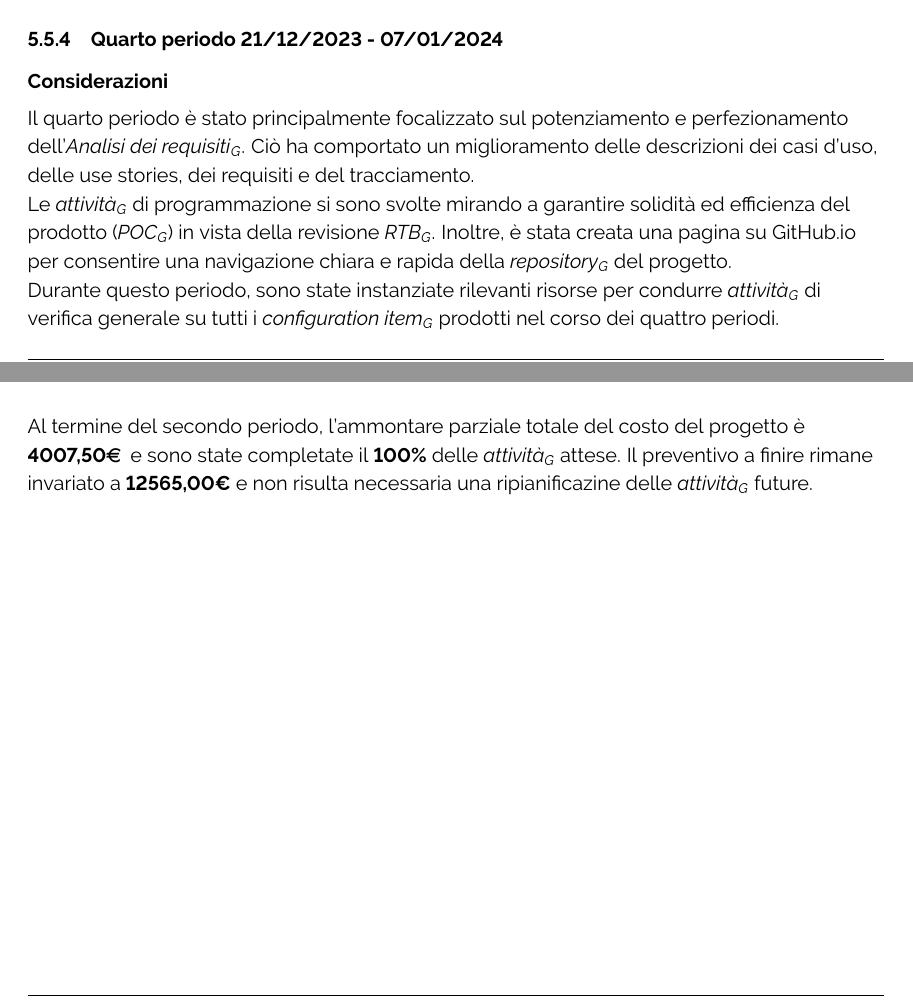
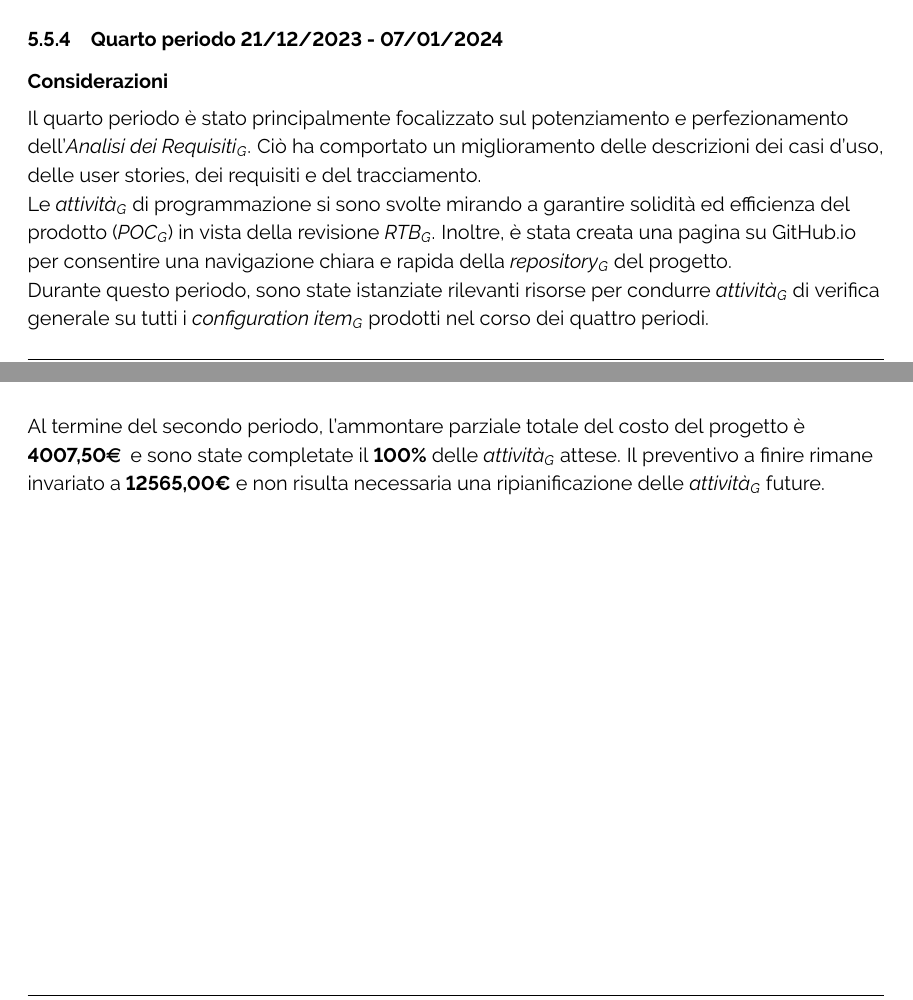
Before and after one commit to ByteOps-swe/Sorgente-documenti, a LaTeX document (RTB/Piano_di_progetto_v1.0.0.tex, which reads RTB/Sottosezioni/Piano_di_progetto/Verso_la_requirements_technology_baseline.tex): two parts of pages 34 and 40 of 54, joined at a grey line, cut so that both start at the same text. Compiled offline with pdfLaTeX.

Commit message:
correzione errore grammaticali

```diff
--- a/RTB/Sottosezioni/Piano_di_progetto/Verso_la_requirements_technology_baseline.tex
+++ b/RTB/Sottosezioni/Piano_di_progetto/Verso_la_requirements_technology_baseline.tex
@@ -433,12 +433,12 @@ Il preventivo a finire rimane invariato a \textbf{12565,00€} e non risulta nec
 
 \subsubsection{Quarto periodo  21/12/2023 - 07/01/2024}
 \paragraph{Considerazioni}
-Il quarto periodo è stato principalmente focalizzato sul potenziamento e perfezionamento dell'\textit{Analisi dei requisiti}\textsubscript{\textit{G}}. Ciò ha comportato un miglioramento delle descrizioni dei casi d'uso, delle use stories, dei requisiti e del tracciamento.
+Il quarto periodo è stato principalmente focalizzato sul potenziamento e perfezionamento dell'\textit{Analisi dei Requisiti}\textsubscript{\textit{G}}. Ciò ha comportato un miglioramento delle descrizioni dei casi d'uso, delle user stories, dei requisiti e del tracciamento.
 
 Le \textit{attività}\textsubscript{\textit{G}} di programmazione si sono svolte mirando a garantire solidità ed efficienza del prodotto (\textit{POC}\textsubscript{\textit{G}}) in vista della revisione \textit{RTB}\textsubscript{\textit{G}}.
 Inoltre, è stata creata una pagina su GitHub.io per consentire una navigazione chiara e rapida della \textit{repository}\textsubscript{\textit{G}} del progetto.
 
-Durante questo periodo, sono state instanziate rilevanti risorse per condurre \textit{attività}\textsubscript{\textit{G}} di verifica generale su tutti i \textit{configuration item}\textsubscript{\textit{G}} prodotti nel corso dei quattro periodi.
+Durante questo periodo, sono state istanziate rilevanti risorse per condurre \textit{attività}\textsubscript{\textit{G}} di verifica generale su tutti i \textit{configuration item}\textsubscript{\textit{G}} prodotti nel corso dei quattro periodi.
 
 \paragraph{Gestione dei rischi}
 \begin{itemize}
@@ -644,7 +644,7 @@ Per le \textit{attività}\textsubscript{\textit{G}} registrate nei costi, sono s
 \vspace{1cm}
 
 Al termine del secondo periodo, l'ammontare parziale totale del costo del progetto è \textbf{ 4007,50\euro\ } e sono state completate il \textbf{100\%} delle \textit{attività}\textsubscript{\textit{G}} attese.
-Il preventivo a finire rimane invariato a \textbf{12565,00€} e non risulta necessaria una ripianificazine delle \textit{attività}\textsubscript{\textit{G}} future.
+Il preventivo a finire rimane invariato a \textbf{12565,00€} e non risulta necessaria una ripianificazione delle \textit{attività}\textsubscript{\textit{G}} future.
 
 \pagebreak
 
```
Also changed, not shown: RTB/Sottosezioni/Piano_di_progetto/GestioneRisorse.tex (+1 -2 lines), RTB/Sottosezioni/Piano_di_progetto/PreventivoFinire.tex (+1 -1 lines), RTB/Sottosezioni/Piano_di_progetto/Verso_la_requirements_technology_baseline.tex (14 more changed lines).
